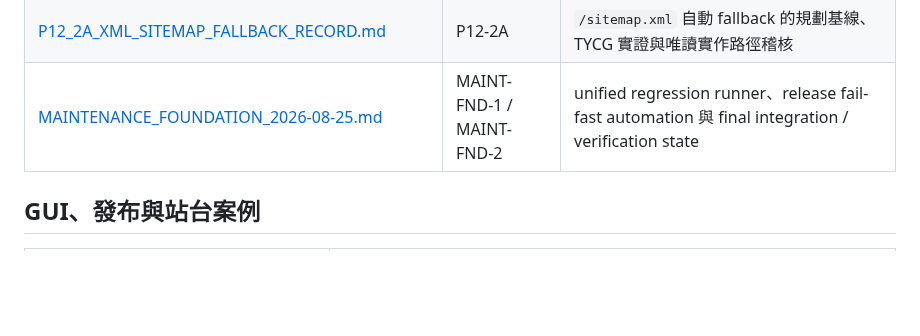
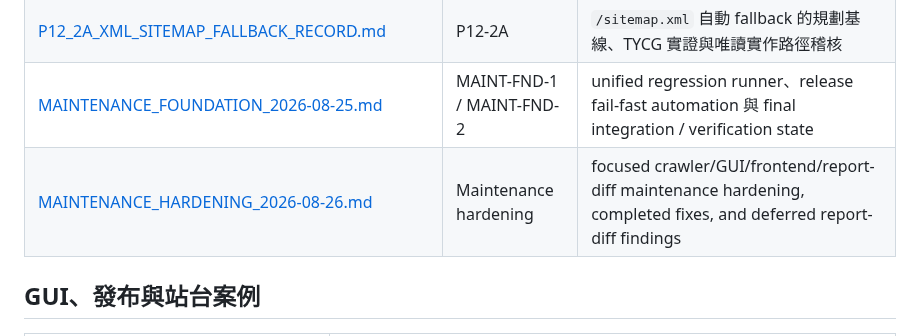
Before and after one commit to kevinkan75/link_checker, a Markdown page: docs/archive/README.md, the part around the change. Drawn GitHub-style; blank space fills up the shorter version.

Commit message:
docs: consolidate roadmap and maintenance archive

```diff
--- a/docs/archive/README.md
+++ b/docs/archive/README.md
@@ -32,6 +32,7 @@
 | [P9_GUI_ANALYZER_ASSESSMENT.md](P9_GUI_ANALYZER_ASSESSMENT.md) | P9 | GUI usability 前置評估、GUI / Analyzer 改善、NDJSON sidecar、Analyzer 匯入、rules schema / trace 與驗收紀錄 |
 | [P12_2A_XML_SITEMAP_FALLBACK_RECORD.md](P12_2A_XML_SITEMAP_FALLBACK_RECORD.md) | P12-2A | `/sitemap.xml` 自動 fallback 的規劃基線、TYCG 實證與唯讀實作路徑稽核 |
 | [MAINTENANCE_FOUNDATION_2026-08-25.md](MAINTENANCE_FOUNDATION_2026-08-25.md) | MAINT-FND-1 / MAINT-FND-2 | unified regression runner、release fail-fast automation 與 final integration / verification state |
+| [MAINTENANCE_HARDENING_2026-08-26.md](MAINTENANCE_HARDENING_2026-08-26.md) | Maintenance hardening | focused crawler/GUI/frontend/report-diff maintenance hardening, completed fixes, and deferred report-diff findings |
 
 ## GUI、發布與站台案例
 
```
Also changed, not shown: ROADMAP.md (+39 -87 lines), docs/archive/MAINTENANCE_HARDENING_2026-08-26.md (added, +30 -0 lines).
